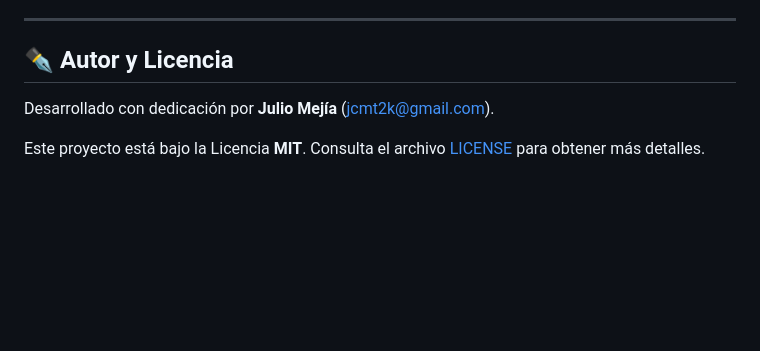
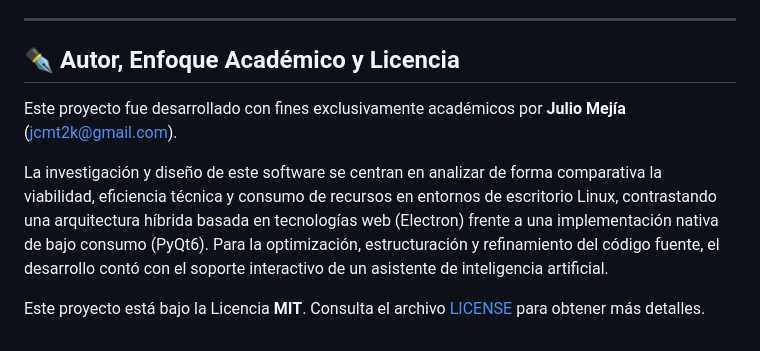
Before and after one commit to jcmt2k/montray, a Markdown page: README.md, the part around the change. Rendered like a GitHub page; blank space fills up the shorter version.

Commit message:
docs: orientar README.md a un enfoque académico y mencionar soporte de asistente de IA

```diff
--- a/README.md
+++ b/README.md
@@ -177,8 +177,10 @@ El monitoreo de latencia mediante Ping/ICMP interactúa con comandos de consola
 
 ---
 
-## ✒️ Autor y Licencia
+## ✒️ Autor, Enfoque Académico y Licencia
 
-Desarrollado con dedicación por **Julio Mejía** ([jcmt2k@gmail.com](mailto:jcmt2k@gmail.com)).
+Este proyecto fue desarrollado con fines exclusivamente académicos por **Julio Mejía** ([jcmt2k@gmail.com](mailto:jcmt2k@gmail.com)).
+
+La investigación y diseño de este software se centran en analizar de forma comparativa la viabilidad, eficiencia técnica y consumo de recursos en entornos de escritorio Linux, contrastando una arquitectura híbrida basada en tecnologías web (Electron) frente a una implementación nativa de bajo consumo (PyQt6). Para la optimización, estructuración y refinamiento del código fuente, el desarrollo contó con el soporte interactivo de un asistente de inteligencia artificial.
 
 Este proyecto está bajo la Licencia **MIT**. Consulta el archivo [LICENSE](LICENSE) para obtener más detalles.
```
